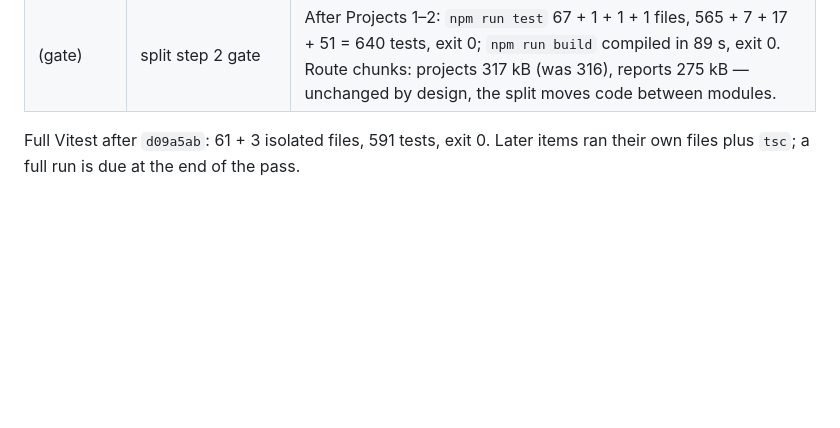
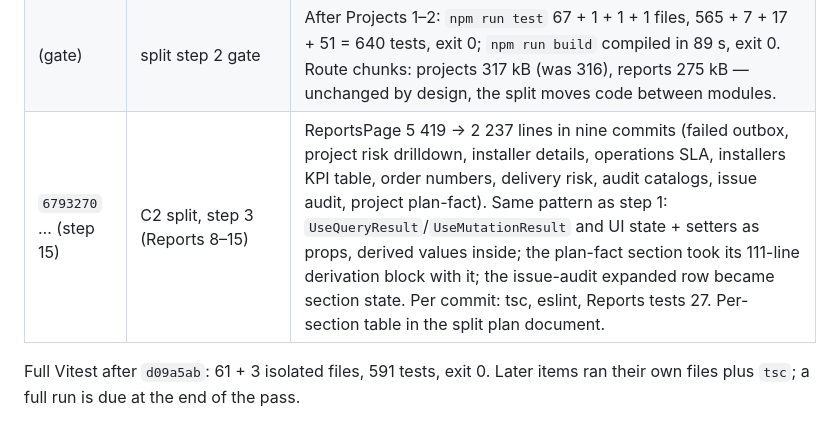
Before and after one commit to maxsav2704-design/dimax-ops-workspace, a Markdown page: acceptance/steps/2026-10-15-admin-premium-pass-1.md, the part around the change. Drawn GitHub-style; blank space fills up the shorter version.

```diff
--- a/acceptance/steps/2026-10-15-admin-premium-pass-1.md
+++ b/acceptance/steps/2026-10-15-admin-premium-pass-1.md
@@ -61,6 +61,7 @@ account from the owner) with the Next dev server on 127.0.0.1:4173.
 | `91afead` | fix found on the way: map preview | `Number("")` is 0, so the dialog drew a map of 0°,0° for every address without coordinates (the demo project). Preview now requires both coordinates; `project-form.test.ts` (3 cases). Browser: no iframe with empty fields, iframe appears after typing 31.8 / 34.65. |
 | `75bcc74` | C2 split, Projects step 2 | ProjectsPage 12 423 → 11 737 lines. `DoorImportWizard` (file, mapping profile, options, analyze/import, result panel) owns its upload state and handlers; `import-types.ts`, `useImportCopy()` (row/profile labels), `import-download.ts` (CSV error report) and `src/lib/download.ts` (blob download) moved verbatim. `importResult`/`analysisReady` stay in the page (shared with retry and the project-switch reset) and are passed down; success reloads became `onAnalyzed`/`onImported`. Import history and run details stay in the page as the card's children until step 3. First cut had taken the whole card (history + run details) and was redone before commit. tsc, eslint, Projects 51 + component tests 5. Demo stack, RU: card renders with 33 door types, 5 profiles (auto_v1 kept valid by the moved effect), file input, history inside; changing the profile to `factory_he_v1` and clicking "Скачать Excel-шаблон" requests the template with `mapping_profile=factory_he_v1`. |
 | (gate) | split step 2 gate | After Projects 1–2: `npm run test` 67 + 1 + 1 + 1 files, 565 + 7 + 17 + 51 = 640 tests, exit 0; `npm run build` compiled in 89 s, exit 0. Route chunks: projects 317 kB (was 316), reports 275 kB — unchanged by design, the split moves code between modules. |
+| `6793270` … (step 15) | C2 split, step 3 (Reports 8–15) | ReportsPage 5 419 → 2 237 lines in nine commits (failed outbox, project risk drilldown, installer details, operations SLA, installers KPI table, order numbers, delivery risk, audit catalogs, issue audit, project plan-fact). Same pattern as step 1: `UseQueryResult`/`UseMutationResult` and UI state + setters as props, derived values inside; the plan-fact section took its 111-line derivation block with it; the issue-audit expanded row became section state. Per commit: tsc, eslint, Reports tests 27. Per-section table in the split plan document. |
 
 Full Vitest after `d09a5ab`: 61 + 3 isolated files, 591 tests, exit 0. Later
 items ran their own files plus `tsc`; a full run is due at the end of the pass.
```
Also changed, not shown: acceptance/steps/2026-10-16-admin-monolith-split-plan.md (+19 -0 lines).
